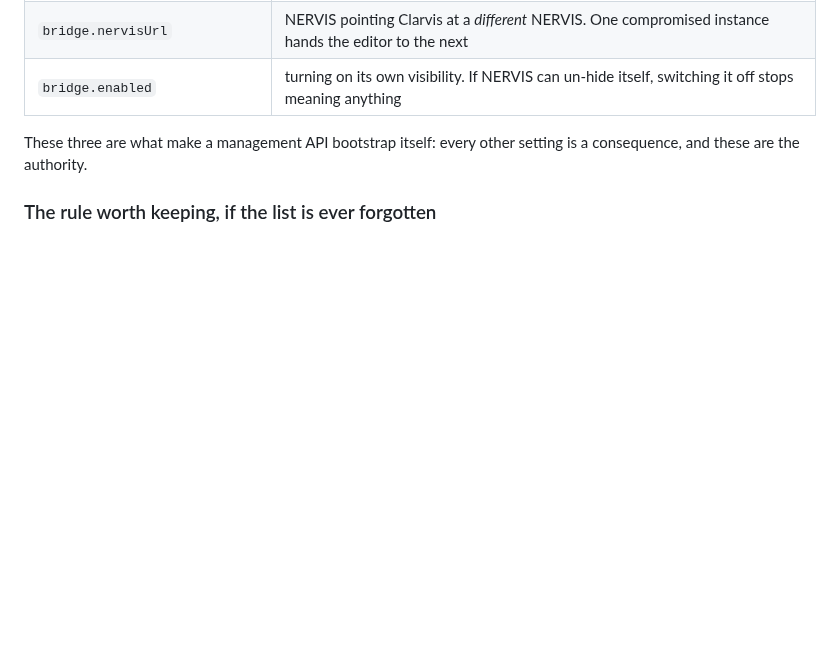
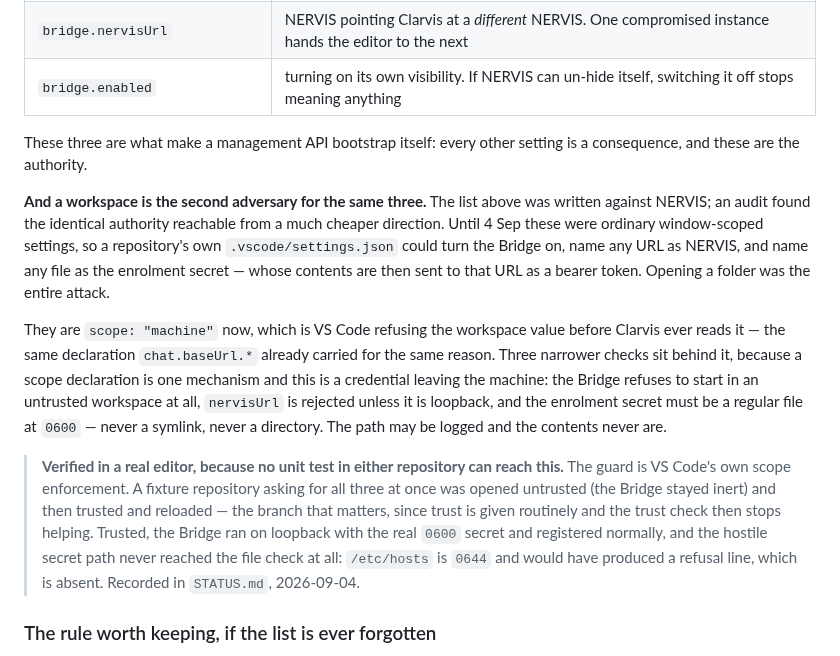
Before and after one commit to Krimkerre/NERVIS-ecosystem, a Markdown page: CLARVIS.md, the part around the change. Drawn GitHub-style; blank space fills up the shorter version.

Commit message:
CLARVIS.md section 6.7: a workspace is the second adversary for the same three settings
The list of settings NERVIS may never write was already exactly right about
which three are the authority — enrolment secret path, NERVIS URL, enabled.
It was written against NERVIS as the actor. The audit found the identical
authority reachable from a repository's own .vscode/settings.json, which is a
much cheaper direction: opening a folder was the whole attack.

Records what now holds them shut (machine scope, untrusted-workspace refusal,
loopback-only URL, 0600 regular-file secret) and how it was verified, since
VS Code's scope enforcement is the guard and no unit test in either
repository can exercise it.

Co-Authored-By: Claude Opus 5 <noreply@anthropic.com>

```diff
--- a/CLARVIS.md
+++ b/CLARVIS.md
@@ -481,6 +481,30 @@ that are not obviously in its list and belong there:
 These three are what make a management API bootstrap itself: every other setting is a
 consequence, and these are the authority.
 
+**And a workspace is the second adversary for the same three.** The list above was
+written against NERVIS; an audit found the identical authority reachable from a much
+cheaper direction. Until 4 Sep these were ordinary window-scoped settings, so a
+repository's own `.vscode/settings.json` could turn the Bridge on, name any URL as
+NERVIS, and name any file as the enrolment secret — whose contents are then sent to
+that URL as a bearer token. Opening a folder was the entire attack.
+
+They are `scope: "machine"` now, which is VS Code refusing the workspace value before
+Clarvis ever reads it — the same declaration `chat.baseUrl.*` already carried for the
+same reason. Three narrower checks sit behind it, because a scope declaration is one
+mechanism and this is a credential leaving the machine: the Bridge refuses to start in
+an untrusted workspace at all, `nervisUrl` is rejected unless it is loopback, and the
+enrolment secret must be a regular file at `0600` — never a symlink, never a directory.
+The path may be logged and the contents never are.
+
+> **Verified in a real editor, because no unit test in either repository can reach
+> this.** The guard is VS Code's own scope enforcement. A fixture repository asking for
+> all three at once was opened untrusted (the Bridge stayed inert) and then trusted and
+> reloaded — the branch that matters, since trust is given routinely and the trust check
+> then stops helping. Trusted, the Bridge ran on loopback with the real `0600` secret and
+> registered normally, and the hostile secret path never reached the file check at all:
+> `/etc/hosts` is `0644` and would have produced a refusal line, which is absent.
+> Recorded in `STATUS.md`, 2026-09-04.
+
 ### The rule worth keeping, if the list is ever forgotten
 
 **NERVIS may narrow what Clarvis will do; it may never widen it.** Lowering a step
```
